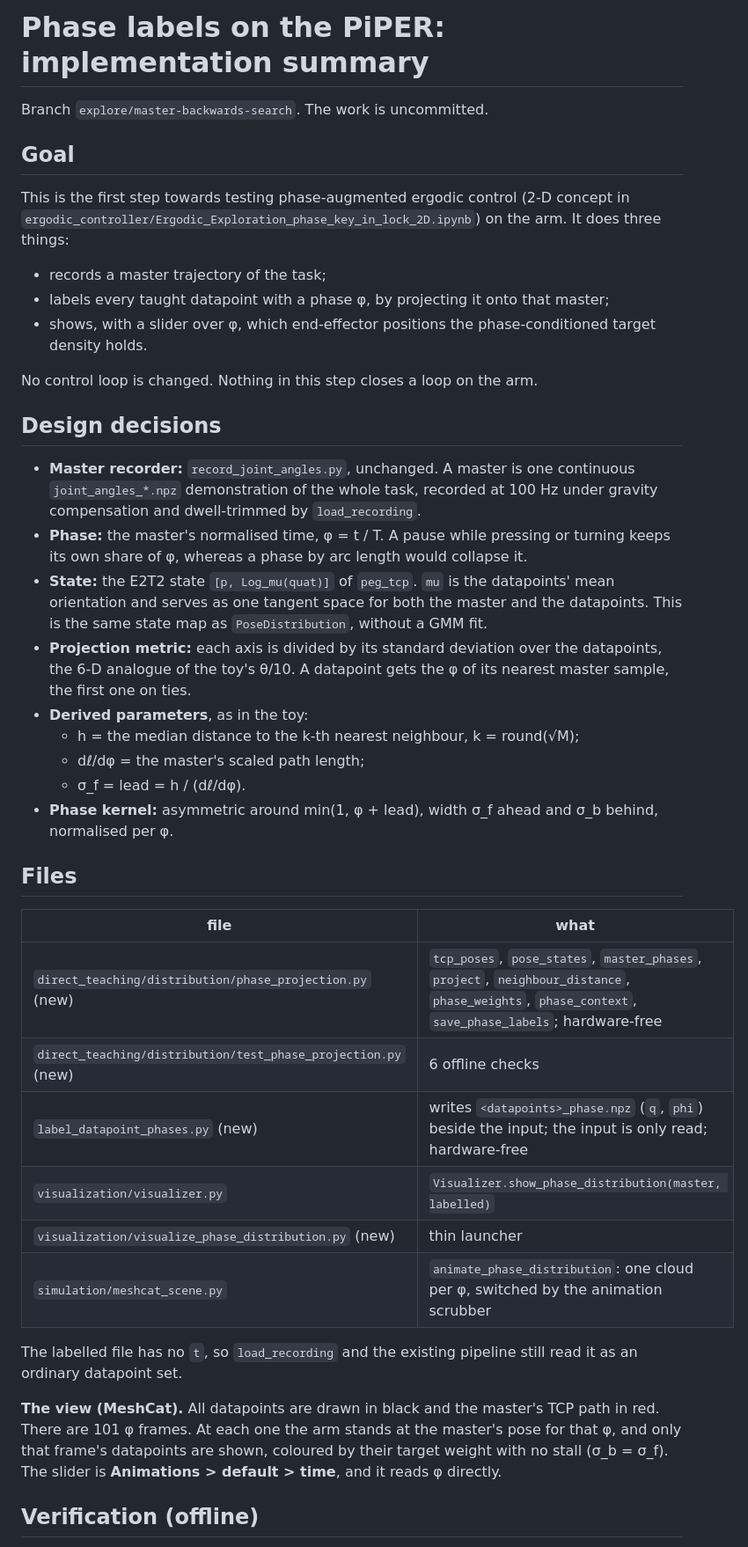
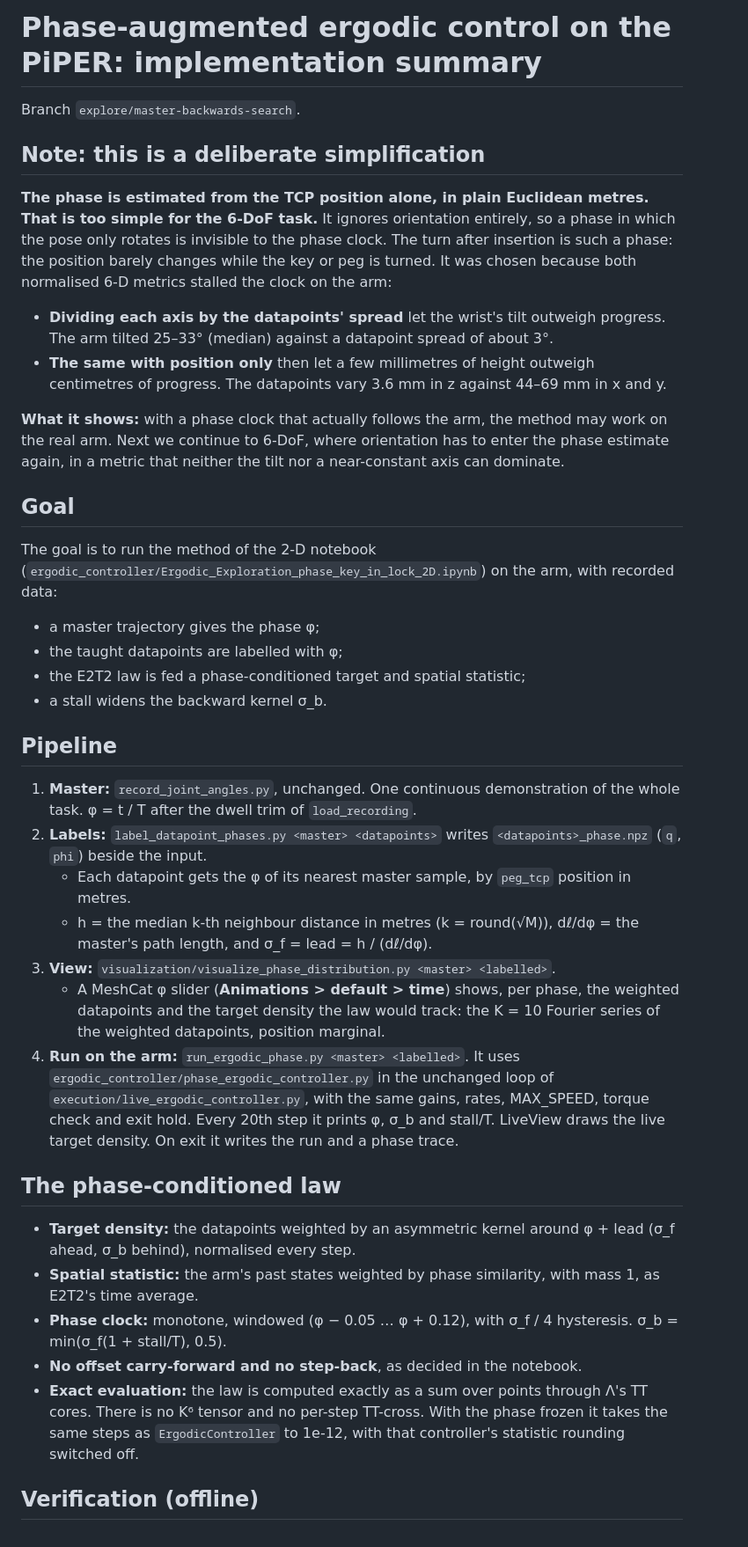
Before and after one commit to tomoya-yamanokuchi/docker_intern_PiPER_ergodic, a Markdown page: summary.md, the part around one of its changes. Shown at 88% size. GitHub-like rendering.

Commit message:
Add a summary of the phase pipeline and its position-only limit

```diff
--- a/summary.md
+++ b/summary.md
@@ -1,51 +1,60 @@
-# Phase labels on the PiPER: implementation summary
+# Phase-augmented ergodic control on the PiPER: implementation summary
 
-Branch `explore/master-backwards-search`. The work is uncommitted.
+Branch `explore/master-backwards-search`.
+
+## Note: this is a deliberate simplification
+
+**The phase is estimated from the TCP position alone, in plain Euclidean metres. That is too simple for the
+6-DoF task.** It ignores orientation entirely, so a phase in which the pose only rotates is invisible to the
+phase clock. The turn after insertion is such a phase: the position barely changes while the key or peg is
+turned. It was chosen because both normalised 6-D metrics stalled the clock on the arm:
+
+- **Dividing each axis by the datapoints' spread** let the wrist's tilt outweigh progress. The arm tilted 25–33°
+  (median) against a datapoint spread of about 3°.
+- **The same with position only** then let a few millimetres of height outweigh centimetres of progress. The
+  datapoints vary 3.6 mm in z against 44–69 mm in x and y.
+
+**What it shows:** with a phase clock that actually follows the arm, the method may work on the real arm. Next we
+continue to 6-DoF, where orientation has to enter the phase estimate again, in a metric that neither the tilt
+nor a near-constant axis can dominate.
 
 ## Goal
 
-This is the first step towards testing phase-augmented ergodic control (2-D concept in
-`ergodic_controller/Ergodic_Exploration_phase_key_in_lock_2D.ipynb`) on the arm. It does three things:
+The goal is to run the method of the 2-D notebook
+(`ergodic_controller/Ergodic_Exploration_phase_key_in_lock_2D.ipynb`) on the arm, with recorded data:
 
-- records a master trajectory of the task;
-- labels every taught datapoint with a phase φ, by projecting it onto that master;
-- shows, with a slider over φ, which end-effector positions the phase-conditioned target density holds.
+- a master trajectory gives the phase φ;
+- the taught datapoints are labelled with φ;
+- the E2T2 law is fed a phase-conditioned target and spatial statistic;
+- a stall widens the backward kernel σ_b.
 
-No control loop is changed. Nothing in this step closes a loop on the arm.
+## Pipeline
 
-## Design decisions
+1. **Master:** `record_joint_angles.py`, unchanged. One continuous demonstration of the whole task. φ = t / T after
+   the dwell trim of `load_recording`.
+2. **Labels:** `label_datapoint_phases.py <master> <datapoints>` writes `<datapoints>_phase.npz` (`q`, `phi`) beside
+   the input.
+   - Each datapoint gets the φ of its nearest master sample, by `peg_tcp` position in metres.
+   - h = the median k-th neighbour distance in metres (k = round(√M)), dℓ/dφ = the master's path length, and
+     σ_f = lead = h / (dℓ/dφ).
+3. **View:** `visualization/visualize_phase_distribution.py <master> <labelled>`.
+   - A MeshCat φ slider (**Animations > default > time**) shows, per phase, the weighted datapoints and the target
+     density the law would track: the K = 10 Fourier series of the weighted datapoints, position marginal.
+4. **Run on the arm:** `run_ergodic_phase.py <master> <labelled>`. It uses `ergodic_controller/phase_ergodic_controller.py`
+   in the unchanged loop of `execution/live_ergodic_controller.py`, with the same gains, rates, MAX_SPEED, torque
+   check and exit hold. Every 20th step it prints φ, σ_b and stall/T. LiveView draws the live target density.
+   On exit it writes the run and a phase trace.
 
-- **Master recorder:** `record_joint_angles.py`, unchanged. A master is one continuous `joint_angles_*.npz`
-  demonstration of the whole task, recorded at 100 Hz under gravity compensation and dwell-trimmed by
-  `load_recording`.
-- **Phase:** the master's normalised time, φ = t / T. A pause while pressing or turning keeps its own share of φ,
-  whereas a phase by arc length would collapse it.
-- **State:** the E2T2 state `[p, Log_mu(quat)]` of `peg_tcp`. `mu` is the datapoints' mean orientation and serves as one
-  tangent space for both the master and the datapoints. This is the same state map as `PoseDistribution`, without a GMM fit.
-- **Projection metric:** each axis is divided by its standard deviation over the datapoints, the 6-D analogue of the
-  toy's θ/10. A datapoint gets the φ of its nearest master sample, the first one on ties.
-- **Derived parameters**, as in the toy:
-  - h = the median distance to the k-th nearest neighbour, k = round(√M);
-  - dℓ/dφ = the master's scaled path length;
-  - σ_f = lead = h / (dℓ/dφ).
-- **Phase kernel:** asymmetric around min(1, φ + lead), width σ_f ahead and σ_b behind, normalised per φ.
+## The phase-conditioned law
 
-## Files
-
-| file | what |
-|---|---|
-| `direct_teaching/distribution/phase_projection.py` (new) | `tcp_poses`, `pose_states`, `master_phases`, `project`, `neighbour_distance`, `phase_weights`, `phase_context`, `save_phase_labels`; hardware-free |
-| `direct_teaching/distribution/test_phase_projection.py` (new) | 6 offline checks |
-| `label_datapoint_phases.py` (new) | writes `<datapoints>_phase.npz` (`q`, `phi`) beside the input; the input is only read; hardware-free |
-| `visualization/visualizer.py` | `Visualizer.show_phase_distribution(master, labelled)` |
-| `visualization/visualize_phase_distribution.py` (new) | thin launcher |
-| `simulation/meshcat_scene.py` | `animate_phase_distribution`: one cloud per φ, switched by the animation scrubber |
-
-The labelled file has no `t`, so `load_recording` and the existing pipeline still read it as an ordinary datapoint set.
-
-**The view (MeshCat).** All datapoints are drawn in black and the master's TCP path in red. There are 101 φ frames. At
-each one the arm stands at the master's pose for that φ, and only that frame's datapoints are shown, coloured by their
-target weight with no stall (σ_b = σ_f). The slider is **Animations > default > time**, and it reads φ directly.
+- **Target density:** the datapoints weighted by an asymmetric kernel around φ + lead (σ_f ahead, σ_b behind),
+  normalised every step.
+- **Spatial statistic:** the arm's past states weighted by phase similarity, with mass 1, as E2T2's time average.
+- **Phase clock:** monotone, windowed (φ − 0.05 … φ + 0.12), with σ_f / 4 hysteresis. σ_b = min(σ_f(1 + stall/T), 0.5).
+- **No offset carry-forward and no step-back**, as decided in the notebook.
+- **Exact evaluation:** the law is computed exactly as a sum over points through Λ's TT cores. There is no K⁶ tensor and
+  no per-step TT-cross. With the phase frozen it takes the same steps as `ErgodicController` to 1e-12, with that
+  controller's statistic rounding switched off.
 
 ## Verification (offline)
 
```
Also changed, not shown: other parts of summary.md (+11 -26 lines).
